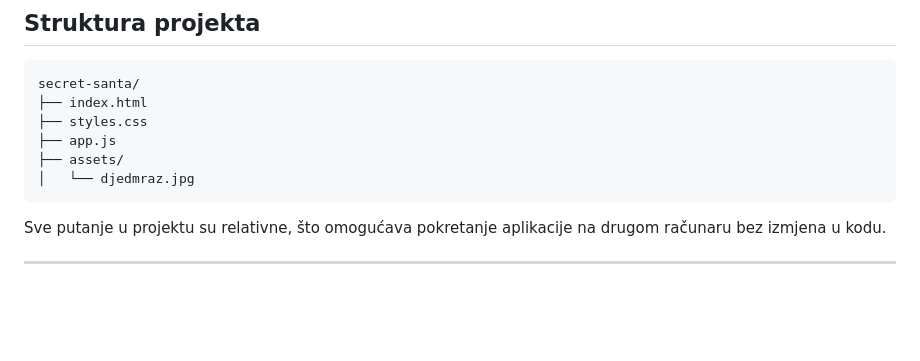
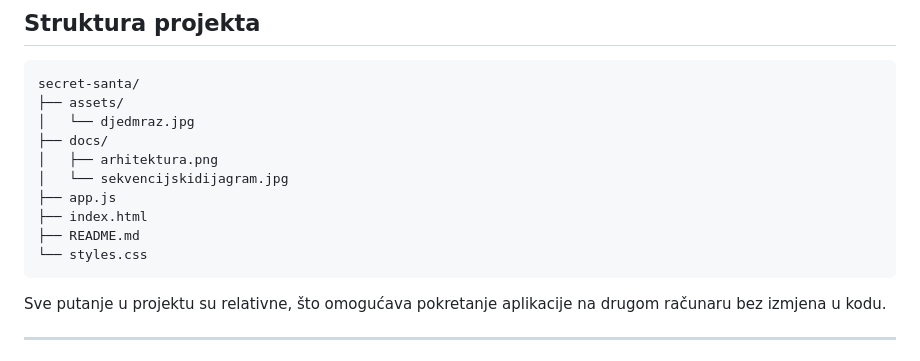
Before and after one commit to mratkovic1/Secret-Santa, a Markdown page: README.md, the part around the change. Rendered like a GitHub page; blank space fills up the shorter version.

````diff
--- a/README.md
+++ b/README.md
@@ -34,11 +34,15 @@ Cilj projekta je demonstracija rada sa DOM-om, obrade korisničkog unosa, upravl
 
 ```text
 secret-santa/
-├── index.html
-├── styles.css
-├── app.js
 ├── assets/
 │   └── djedmraz.jpg
+├── docs/
+│   ├── arhitektura.png
+│   └── sekvencijskidijagram.jpg
+├── app.js
+├── index.html
+├── README.md
+└── styles.css
  ```
 
 Sve putanje u projektu su relativne, što omogućava pokretanje aplikacije na drugom računaru bez izmjena u kodu.
````
